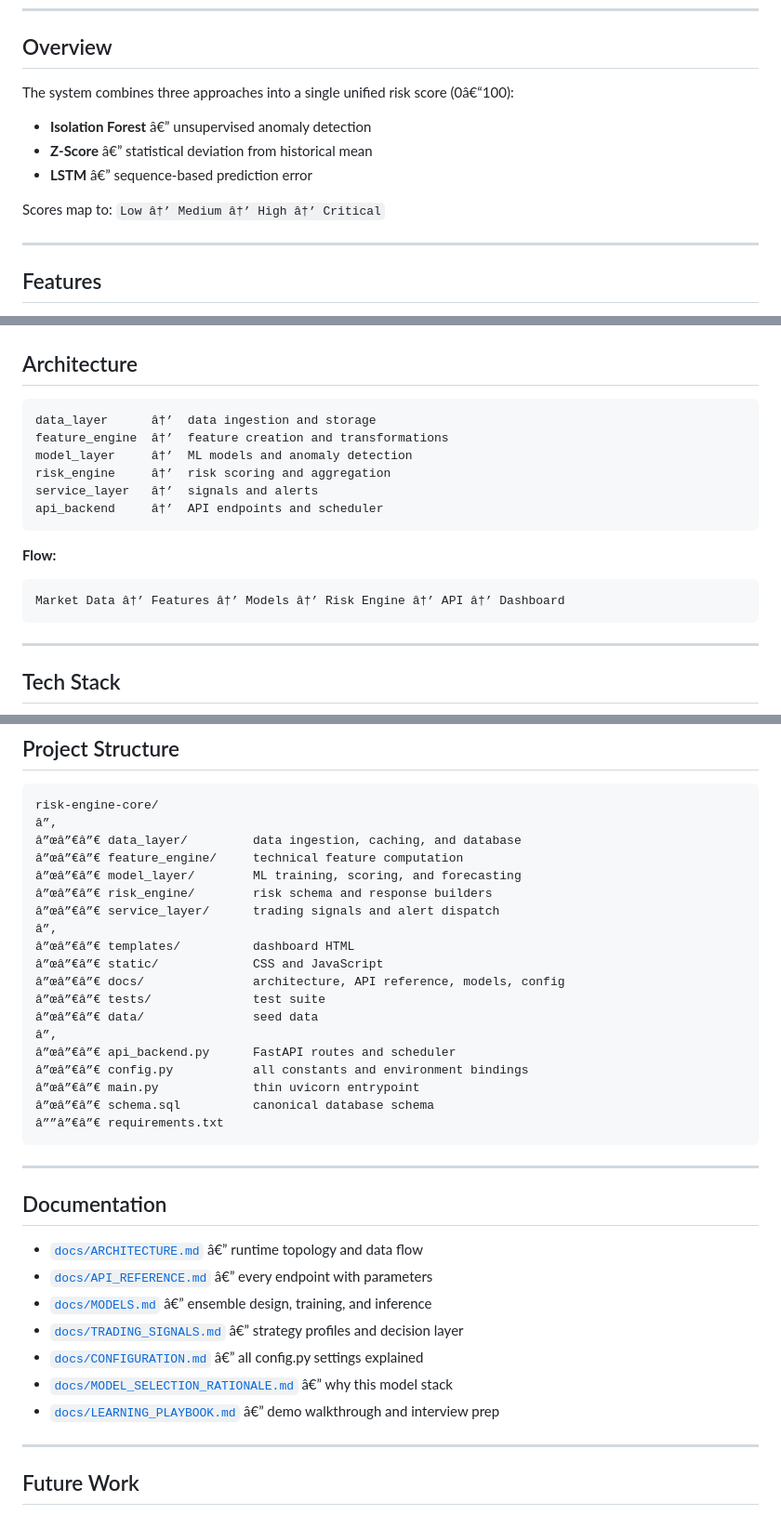
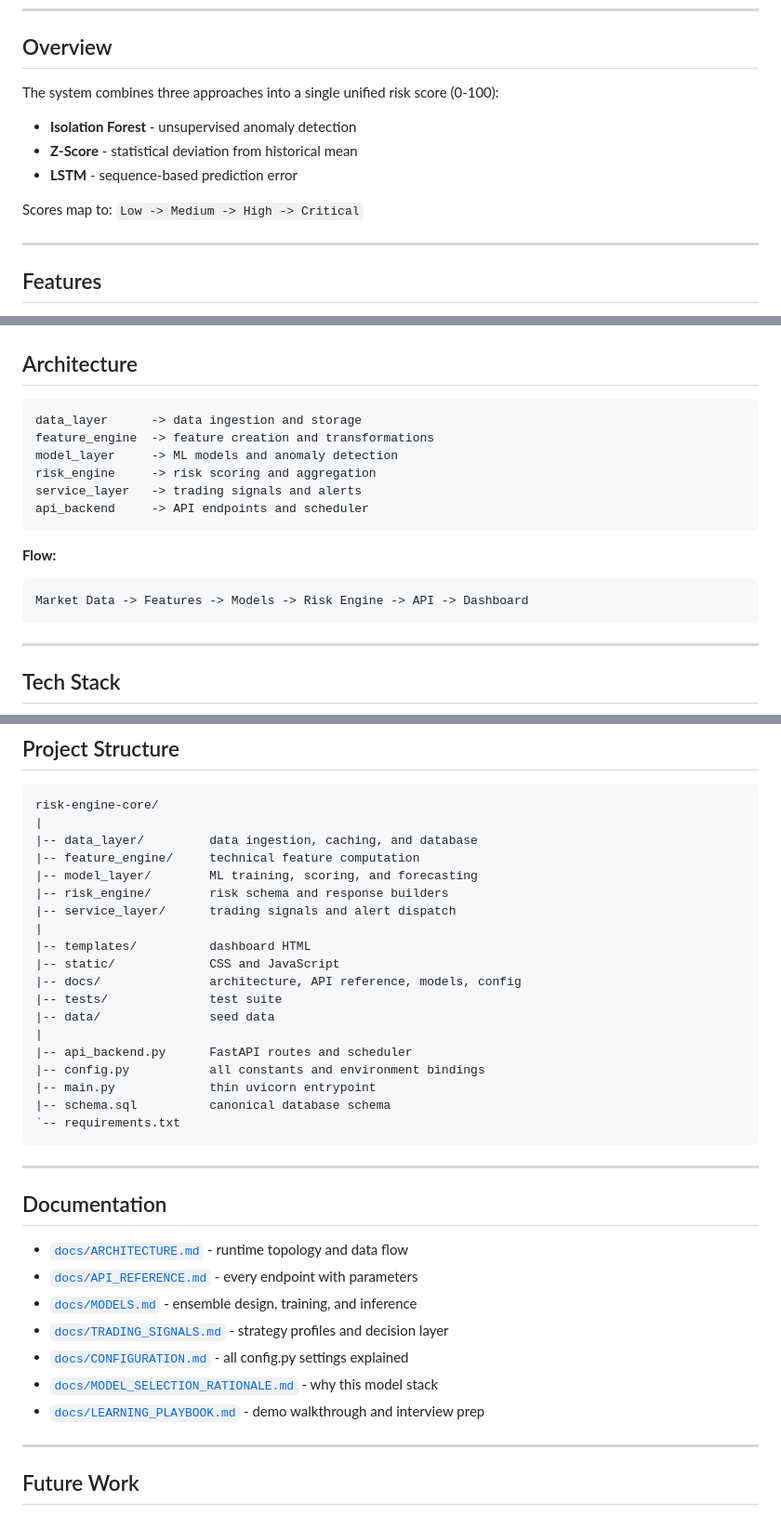
Before and after one commit to viditsinghal2406-dotcom/risk-engine-core, a Markdown page: README.md, 3 parts joined by grey strips. Shown at 93% size. GitHub-like rendering.

Commit message:
Fix README encoding artifacts and clean formatting

````diff
--- a/README.md
+++ b/README.md
@@ -29,13 +29,13 @@ It acts as the foundational layer for a larger market intelligence platform.
 
 ## Overview
 
-The system combines three approaches into a single unified risk score (0â€“100):
+The system combines three approaches into a single unified risk score (0-100):
 
-- **Isolation Forest** â€” unsupervised anomaly detection
-- **Z-Score** â€” statistical deviation from historical mean
-- **LSTM** â€” sequence-based prediction error
+- **Isolation Forest** - unsupervised anomaly detection
+- **Z-Score** - statistical deviation from historical mean
+- **LSTM** - sequence-based prediction error
 
-Scores map to: `Low â†’ Medium â†’ High â†’ Critical`
+Scores map to: `Low -> Medium -> High -> Critical`
 
 ---
 
@@ -55,18 +55,18 @@ Scores map to: `Low â†’ Medium â†’ High â†’ Critical`
 ## Architecture
 
 ```
-data_layer      â†’  data ingestion and storage
-feature_engine  â†’  feature creation and transformations
-model_layer     â†’  ML models and anomaly detection
-risk_engine     â†’  risk scoring and aggregation
-service_layer   â†’  signals and alerts
-api_backend     â†’  API endpoints and scheduler
+data_layer      -> data ingestion and storage
+feature_engine  -> feature creation and transformations
+model_layer     -> ML models and anomaly detection
+risk_engine     -> risk scoring and aggregation
+service_layer   -> trading signals and alerts
+api_backend     -> API endpoints and scheduler
 ```
 
 **Flow:**
 
 ```
-Market Data â†’ Features â†’ Models â†’ Risk Engine â†’ API â†’ Dashboard
+Market Data -> Features -> Models -> Risk Engine -> API -> Dashboard
 ```
 
 ---
@@ -154,37 +154,37 @@ Full reference: [`docs/API_REFERENCE.md`](docs/API_REFERENCE.md)
 
 ```
 risk-engine-core/
-â”‚
-â”œâ”€â”€ data_layer/         data ingestion, caching, and database
-â”œâ”€â”€ feature_engine/     technical feature computation
-â”œâ”€â”€ model_layer/        ML training, scoring, and forecasting
-â”œâ”€â”€ risk_engine/        risk schema and response builders
-â”œâ”€â”€ service_layer/      trading signals and alert dispatch
-â”‚
-â”œâ”€â”€ templates/          dashboard HTML
-â”œâ”€â”€ static/             CSS and JavaScript
-â”œâ”€â”€ docs/               architecture, API reference, models, config
-â”œâ”€â”€ tests/              test suite
-â”œâ”€â”€ data/               seed data
-â”‚
-â”œâ”€â”€ api_backend.py      FastAPI routes and scheduler
-â”œâ”€â”€ config.py           all constants and environment bindings
-â”œâ”€â”€ main.py             thin uvicorn entrypoint
-â”œâ”€â”€ schema.sql          canonical database schema
-â””â”€â”€ requirements.txt
+|
+|-- data_layer/         data ingestion, caching, and database
+|-- feature_engine/     technical feature computation
+|-- model_layer/        ML training, scoring, and forecasting
+|-- risk_engine/        risk schema and response builders
+|-- service_layer/      trading signals and alert dispatch
+|
+|-- templates/          dashboard HTML
+|-- static/             CSS and JavaScript
+|-- docs/               architecture, API reference, models, config
+|-- tests/              test suite
+|-- data/               seed data
+|
+|-- api_backend.py      FastAPI routes and scheduler
+|-- config.py           all constants and environment bindings
+|-- main.py             thin uvicorn entrypoint
+|-- schema.sql          canonical database schema
+`-- requirements.txt
 ```
 
 ---
 
 ## Documentation
 
-- [`docs/ARCHITECTURE.md`](docs/ARCHITECTURE.md) â€” runtime topology and data flow
-- [`docs/API_REFERENCE.md`](docs/API_REFERENCE.md) â€” every endpoint with parameters
-- [`docs/MODELS.md`](docs/MODELS.md) â€” ensemble design, training, and inference
-- [`docs/TRADING_SIGNALS.md`](docs/TRADING_SIGNALS.md) â€” strategy profiles and decision layer
-- [`docs/CONFIGURATION.md`](docs/CONFIGURATION.md) â€” all config.py settings explained
-- [`docs/MODEL_SELECTION_RATIONALE.md`](docs/MODEL_SELECTION_RATIONALE.md) â€” why this model stack
-- [`docs/LEARNING_PLAYBOOK.md`](docs/LEARNING_PLAYBOOK.md) â€” demo walkthrough and interview prep
+- [`docs/ARCHITECTURE.md`](docs/ARCHITECTURE.md) - runtime topology and data flow
+- [`docs/API_REFERENCE.md`](docs/API_REFERENCE.md) - every endpoint with parameters
+- [`docs/MODELS.md`](docs/MODELS.md) - ensemble design, training, and inference
+- [`docs/TRADING_SIGNALS.md`](docs/TRADING_SIGNALS.md) - strategy profiles and decision layer
+- [`docs/CONFIGURATION.md`](docs/CONFIGURATION.md) - all config.py settings explained
+- [`docs/MODEL_SELECTION_RATIONALE.md`](docs/MODEL_SELECTION_RATIONALE.md) - why this model stack
+- [`docs/LEARNING_PLAYBOOK.md`](docs/LEARNING_PLAYBOOK.md) - demo walkthrough and interview prep
 
 ---
 
````
Also changed, not shown: other parts of README.md (+2 -2 lines).
